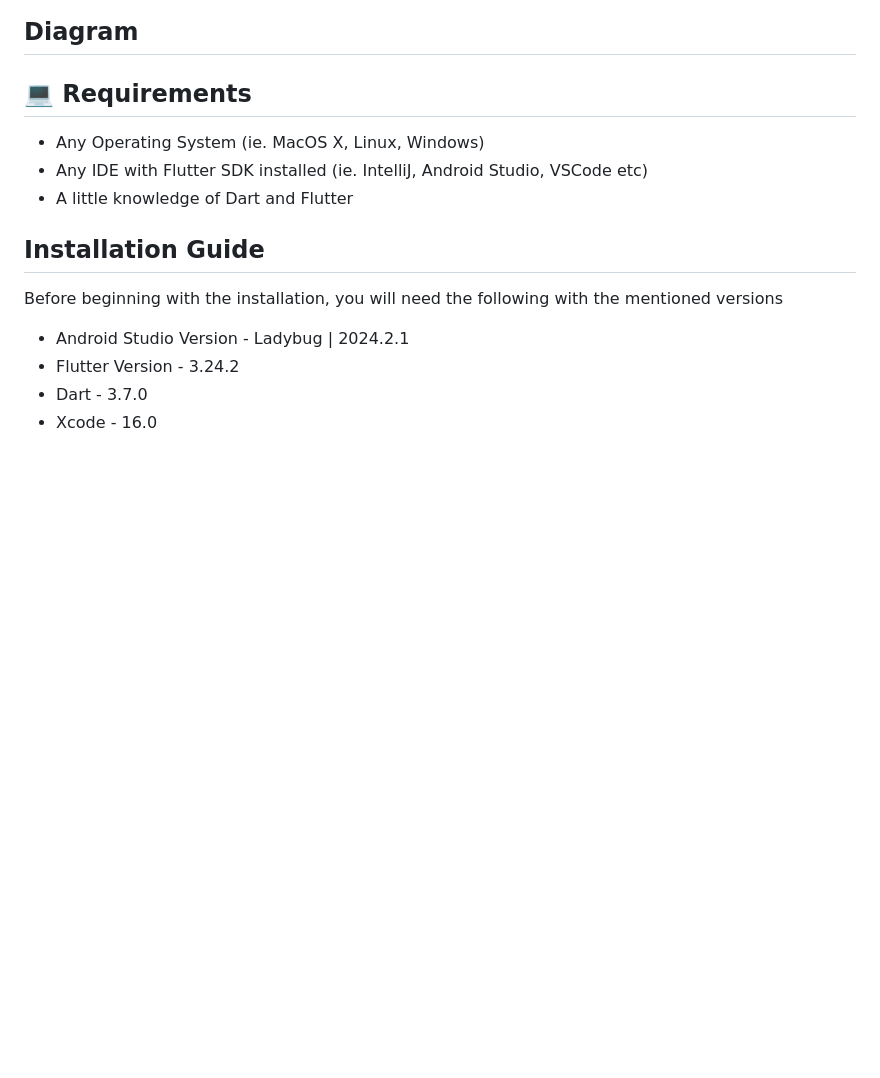
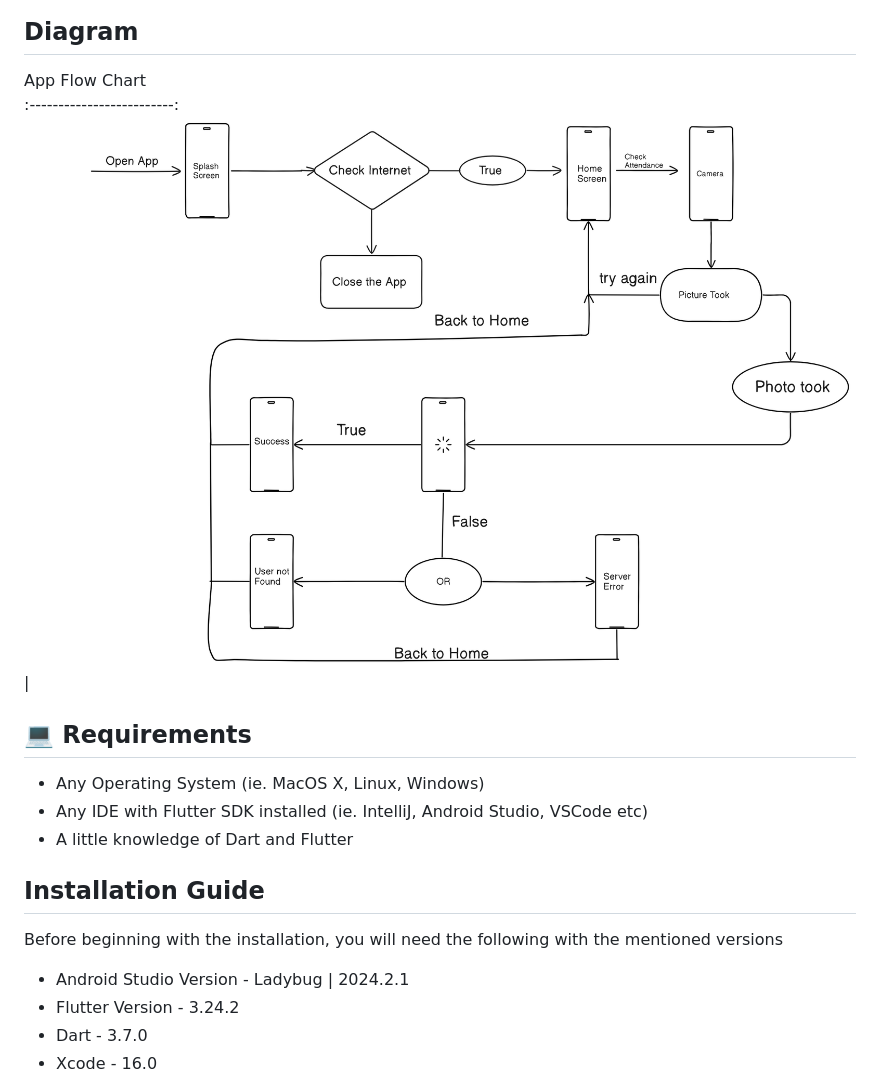
Before and after one commit to M4DGENIUS0/Guard-Face-Recognition-System-Mobile, a Markdown page: README.md, the part around the change. Rendered like a GitHub page; blank space fills up the shorter version.

```diff
--- a/README.md
+++ b/README.md
@@ -48,7 +48,9 @@ Some of the features Mandarin provides are:
 ![](https://github.com/M4DGENIUS0/Guard-Face-Recognition-System-Mobile/blob/master/assets/Internet%20Connectivity%20Issue.jpeg?raw=true)|
 
 ## Diagram
-
+  App Flow Chart
+:-------------------------:
+![](https://github.com/M4DGENIUS0/Guard-Face-Recognition-System-Mobile/blob/master/assets/Documentation/diagram.png?raw=true)|
 
 
 <!-- GETTING STARTED -->
```
